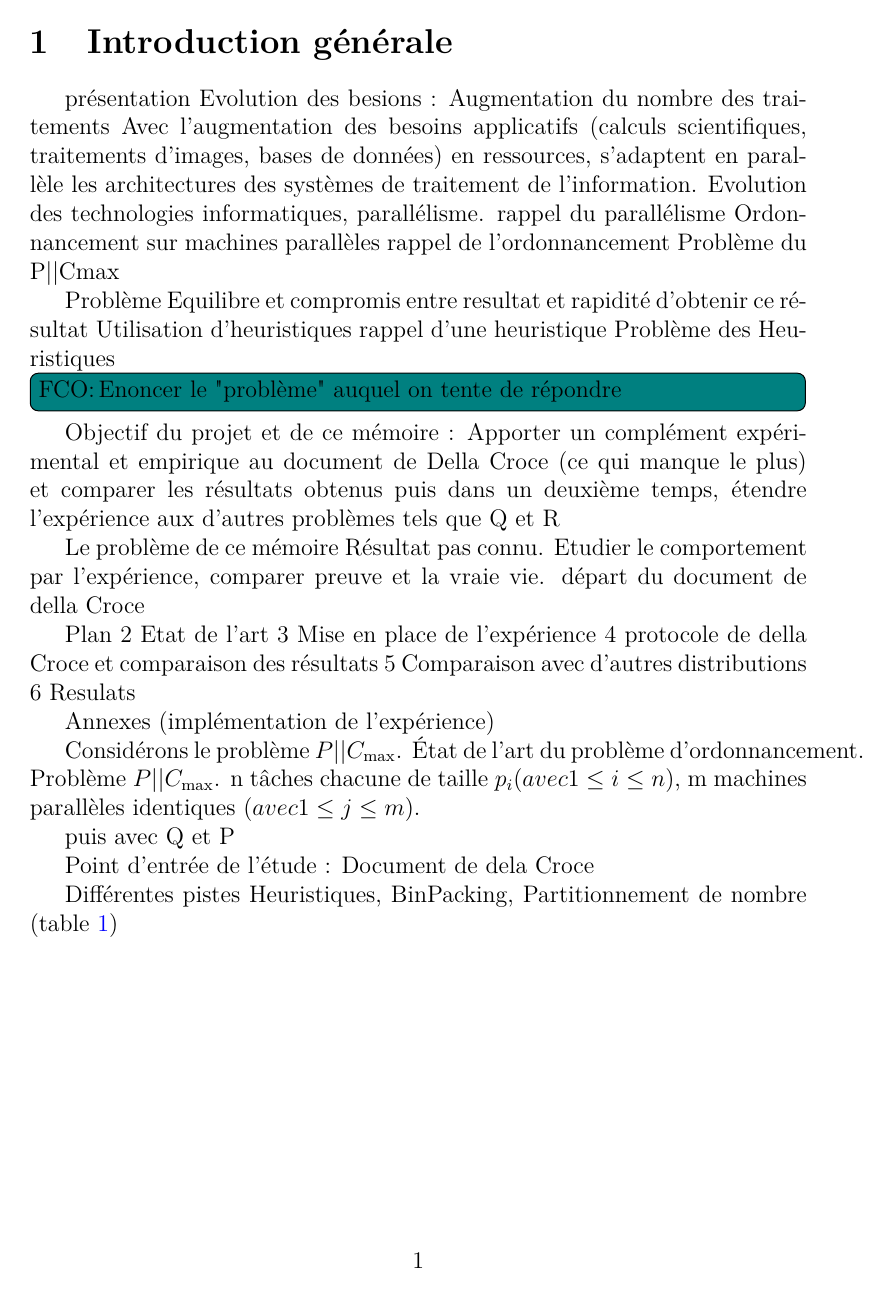
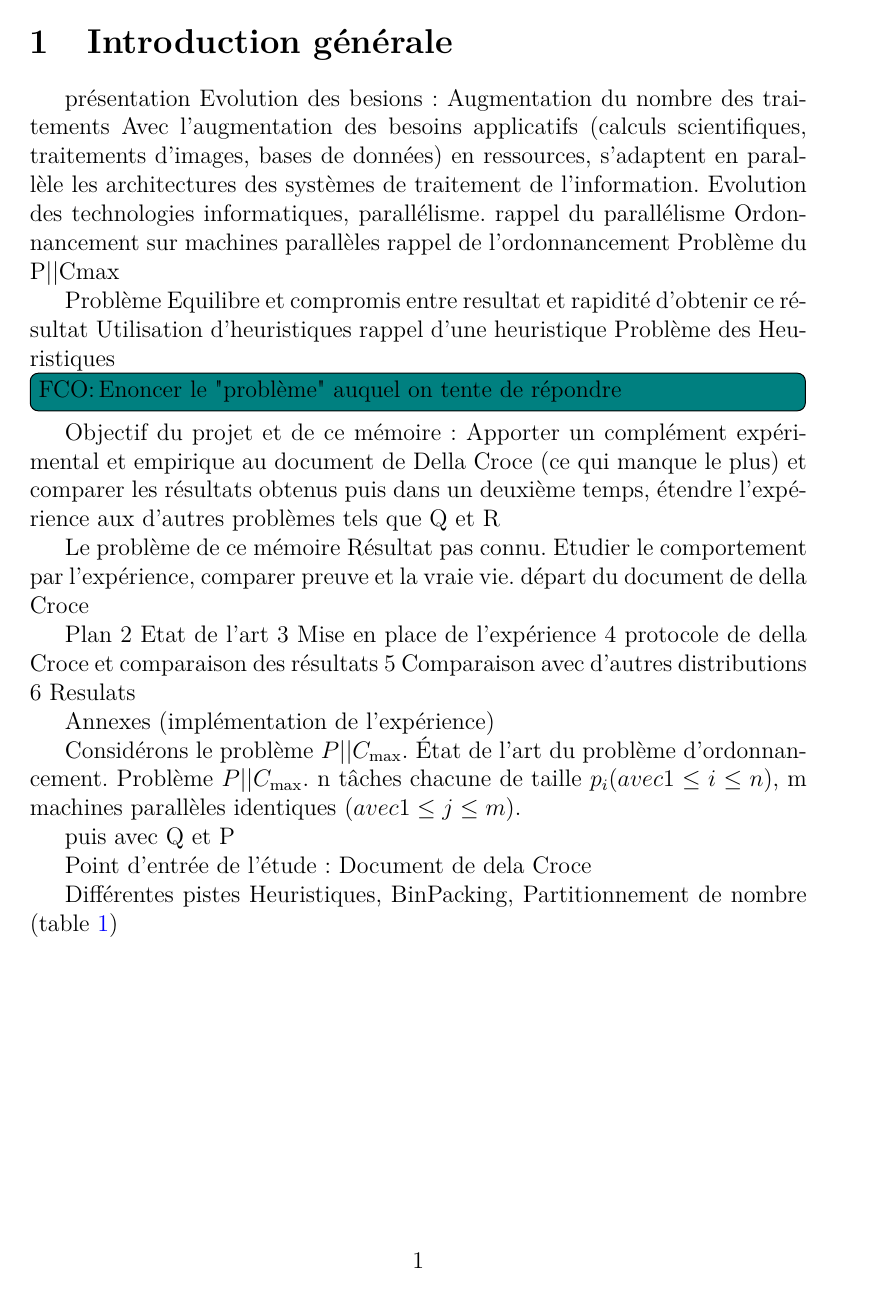
Before and after one commit to fColas68/eprLPT, a LaTeX document (memoire/memoire.tex): page 7 of 16. Compiled offline with pdfLaTeX.

Commit message:
frenchb -> french

```diff
--- a/memoire/memoire.tex
+++ b/memoire/memoire.tex
@@ -18,7 +18,7 @@
 
 % Vu dans un forum : utiliser plutôt frenchb, french est obsolete
 \usepackage[T1]{fontenc}
-\usepackage[english,frenchb]{babel}
+\usepackage[english,french]{babel}
 
 \usepackage{amsmath}
 \usepackage{amssymb}
```
Also changed, not shown: memoire/memoire.tex (2 more changed lines).
